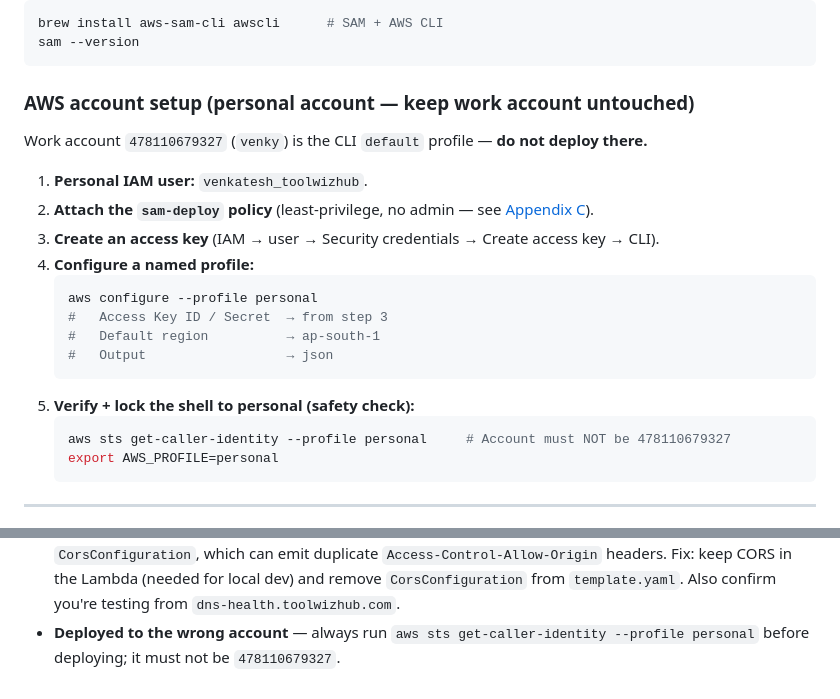
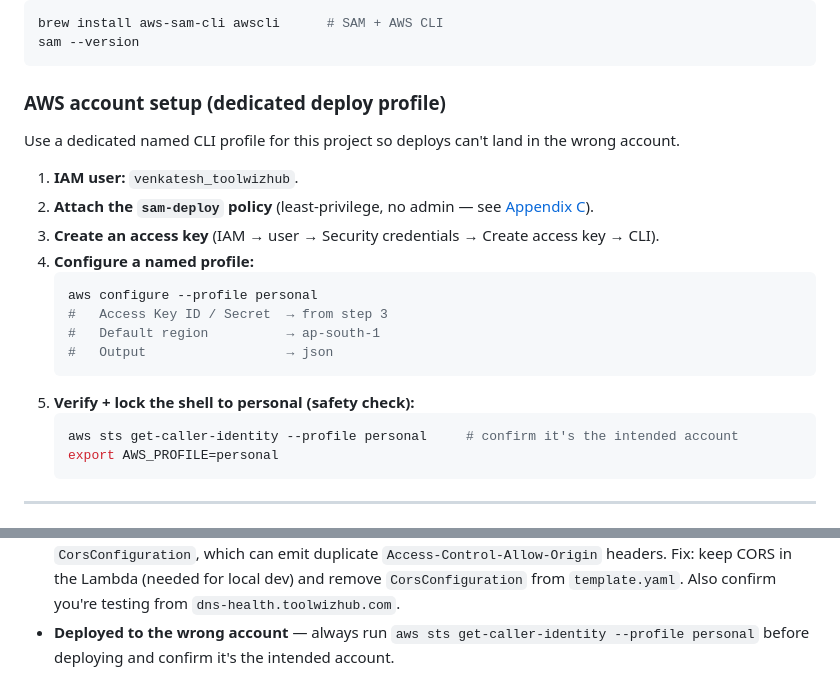
Before and after one commit to sorapallivenkatesh/toolwizhub-dns-health, a Markdown page: DEPLOY.md, 2 parts joined by grey strips. GitHub-like rendering.

Commit message:
docs: remove work-account references from DEPLOY.md
Replace the specific account-number/user safety notes with generic
'confirm the intended account' wording.

````diff
--- a/DEPLOY.md
+++ b/DEPLOY.md
@@ -33,11 +33,11 @@ brew install aws-sam-cli awscli      # SAM + AWS CLI
 sam --version
 ```
 
-### AWS account setup (personal account — keep work account untouched)
+### AWS account setup (dedicated deploy profile)
 
-Work account `478110679327` (`venky`) is the CLI `default` profile — **do not deploy there.**
+Use a dedicated named CLI profile for this project so deploys can't land in the wrong account.
 
-1. **Personal IAM user:** `venkatesh_toolwizhub`.
+1. **IAM user:** `venkatesh_toolwizhub`.
 2. **Attach the `sam-deploy` policy** (least-privilege, no admin — see [Appendix C](#appendix-c--sam-deploy-iam-policy)).
 3. **Create an access key** (IAM → user → Security credentials → Create access key → CLI).
 4. **Configure a named profile:**
@@ -49,7 +49,7 @@ Work account `478110679327` (`venky`) is the CLI `default` profile — **do not
    ```
 5. **Verify + lock the shell to personal (safety check):**
    ```bash
-   aws sts get-caller-identity --profile personal     # Account must NOT be 478110679327
+   aws sts get-caller-identity --profile personal     # confirm it's the intended account
    export AWS_PROFILE=personal
    ```
 
@@ -220,4 +220,4 @@ Least-privilege policy for SAM deploys (attach to `venkatesh_toolwizhub`). Repla
   CORS in the Lambda (needed for local dev) and remove `CorsConfiguration` from `template.yaml`.
   Also confirm you're testing from `dns-health.toolwizhub.com`.
 - **Deployed to the wrong account** — always run `aws sts get-caller-identity --profile personal`
-  before deploying; it must not be `478110679327`.
+  before deploying and confirm it's the intended account.
````
